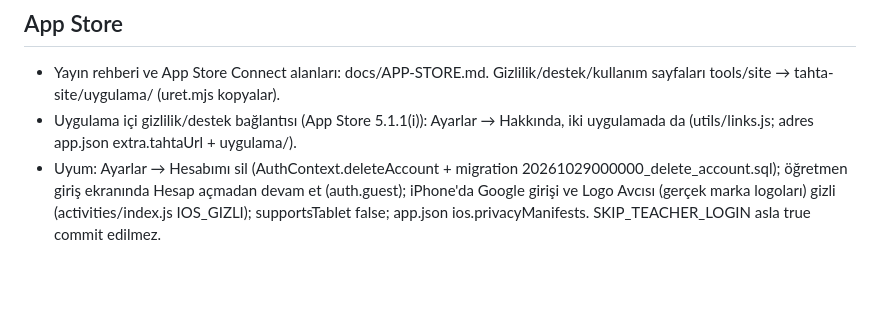
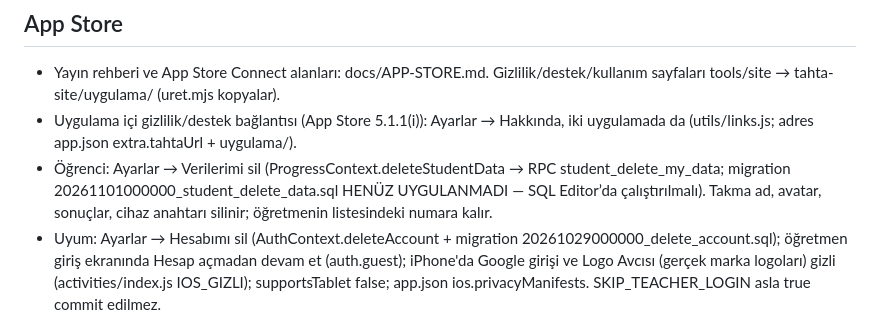
Before and after one commit to sezginakts/mamoste-yeni, a Markdown page: CLAUDE.md, the part around the change. Drawn GitHub-style; blank space fills up the shorter version.

Commit message:
CLAUDE.md: ogrenci veri silme notu
Co-Authored-By: Claude Opus 5.5 <noreply@anthropic.com>

```diff
--- a/CLAUDE.md
+++ b/CLAUDE.md
@@ -48,6 +48,7 @@ Web testi: iki sekme = iki hesap — `http://localhost:8082` öğretmen, `http:/
 ## App Store
 - Yayın rehberi ve App Store Connect alanları: docs/APP-STORE.md. Gizlilik/destek/kullanım sayfaları tools/site → tahta-site/uygulama/ (uret.mjs kopyalar).
 - Uygulama içi gizlilik/destek bağlantısı (App Store 5.1.1(i)): Ayarlar → Hakkında, iki uygulamada da (utils/links.js; adres app.json extra.tahtaUrl + uygulama/).
+- Öğrenci: Ayarlar → Verilerimi sil (ProgressContext.deleteStudentData → RPC student_delete_my_data; migration 20261101000000_student_delete_data.sql HENÜZ UYGULANMADI — SQL Editor’da çalıştırılmalı). Takma ad, avatar, sonuçlar, cihaz anahtarı silinir; öğretmenin listesindeki numara kalır.
 - Uyum: Ayarlar → Hesabımı sil (AuthContext.deleteAccount + migration 20261029000000_delete_account.sql); öğretmen giriş ekranında Hesap açmadan devam et (auth.guest); iPhone'da Google girişi ve Logo Avcısı (gerçek marka logoları) gizli (activities/index.js IOS_GIZLI); supportsTablet false; app.json ios.privacyManifests. SKIP_TEACHER_LOGIN asla true commit edilmez.
 
 ## Derleme
```
